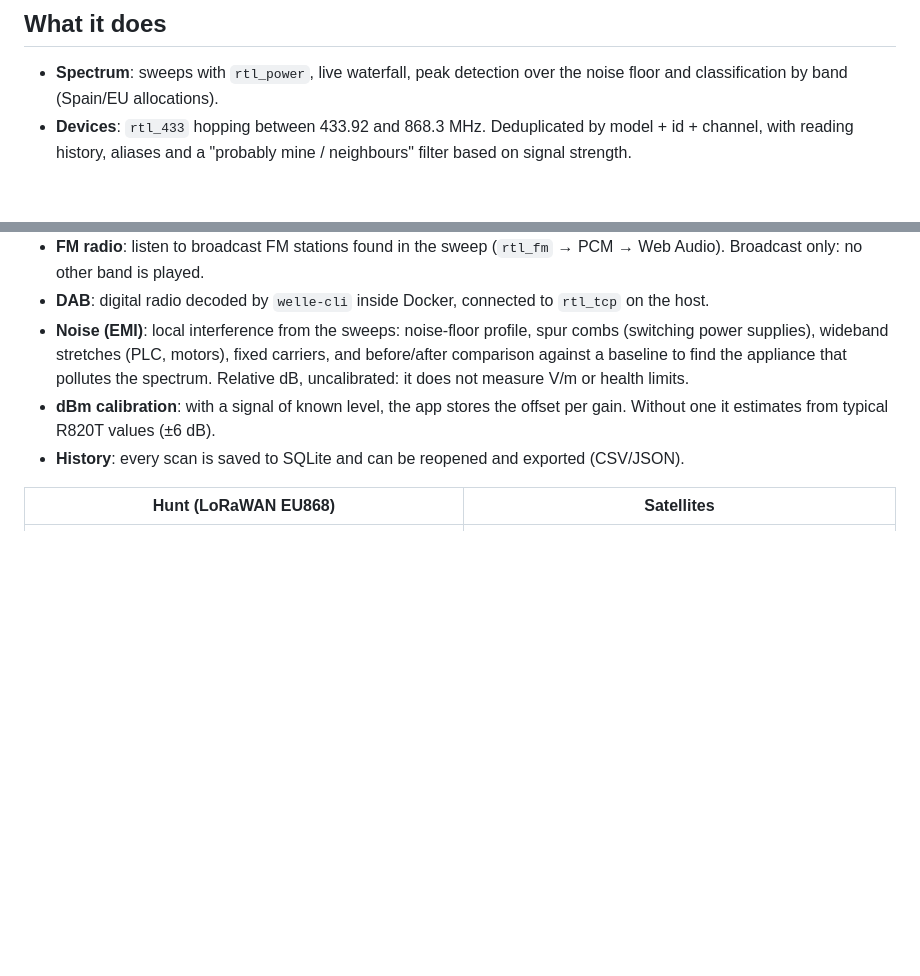
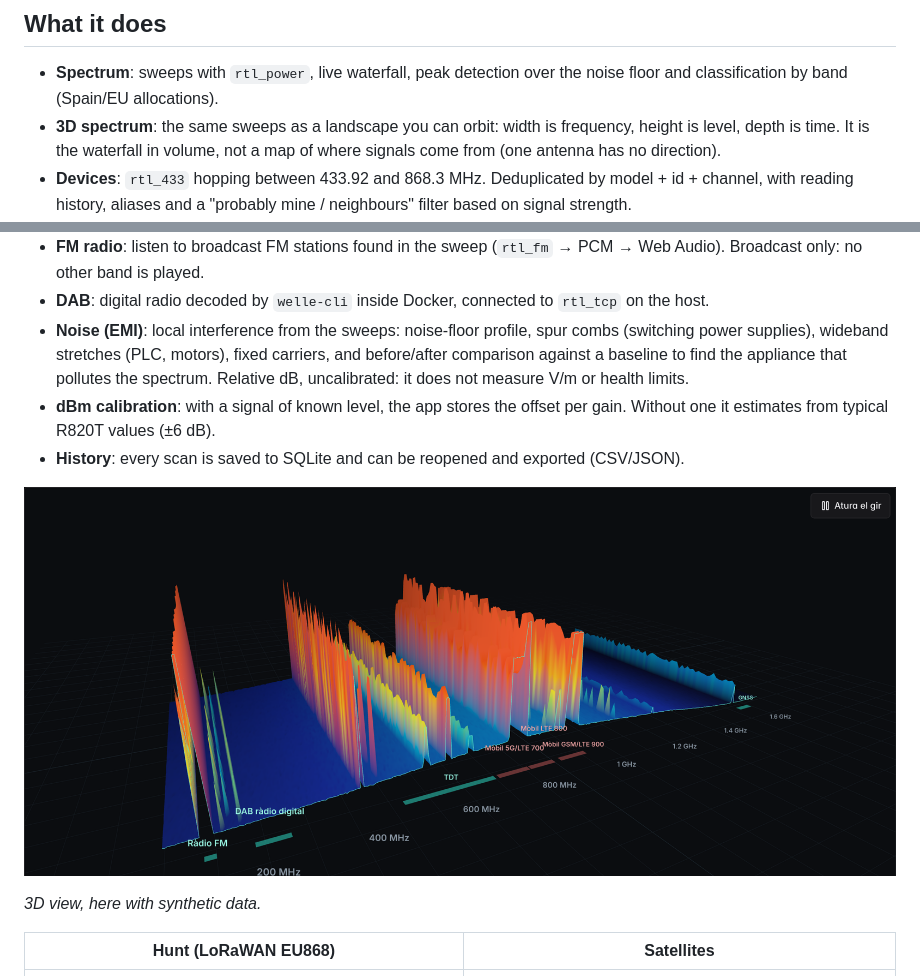
Before and after one commit to Celtico/rtlsdr-scanner, a Markdown page: README.md, 2 parts joined by grey strips. Drawn GitHub-style; pictures changed too: docs/screenshots/espectre-3d.png (added); blank space fills up the shorter version.

```diff
--- a/README.md
+++ b/README.md
@@ -13,6 +13,7 @@ It runs entirely on your machine: the server talks to the dongle, the browser sh
 ## What it does
 
 - **Spectrum**: sweeps with `rtl_power`, live waterfall, peak detection over the noise floor and classification by band (Spain/EU allocations).
+- **3D spectrum**: the same sweeps as a landscape you can orbit: width is frequency, height is level, depth is time. It is the waterfall in volume, not a map of where signals come from (one antenna has no direction).
 - **Devices**: `rtl_433` hopping between 433.92 and 868.3 MHz. Deduplicated by model + id + channel, with reading history, aliases and a "probably mine / neighbours" filter based on signal strength.
 - **Aircraft**: ADS-B at 1090 MHz with `rtl_adsb` (ICAO address, country from the ICAO block, callsign, altitude, position, speed, heading).
 - **Radar**: a plan view centred on your home position. Aircraft are drawn at their real position with a trail; other devices sit on RSSI rings with unknown direction (or a manual bearing, if you found it with a directional antenna).
@@ -24,6 +25,10 @@ It runs entirely on your machine: the server talks to the dongle, the browser sh
 - **Noise (EMI)**: local interference from the sweeps: noise-floor profile, spur combs (switching power supplies), wideband stretches (PLC, motors), fixed carriers, and before/after comparison against a baseline to find the appliance that pollutes the spectrum. Relative dB, uncalibrated: it does not measure V/m or health limits.
 - **dBm calibration**: with a signal of known level, the app stores the offset per gain. Without one it estimates from typical R820T values (±6 dB).
 - **History**: every scan is saved to SQLite and can be reopened and exported (CSV/JSON).
+
+![3D spectrum landscape](docs/screenshots/espectre-3d.png)
+
+*3D view, here with synthetic data.*
 
 | Hunt (LoRaWAN EU868) | Satellites |
 | --- | --- |
```
Also changed, not shown: README.ca.md (+1 -0 lines), 6 other files.
